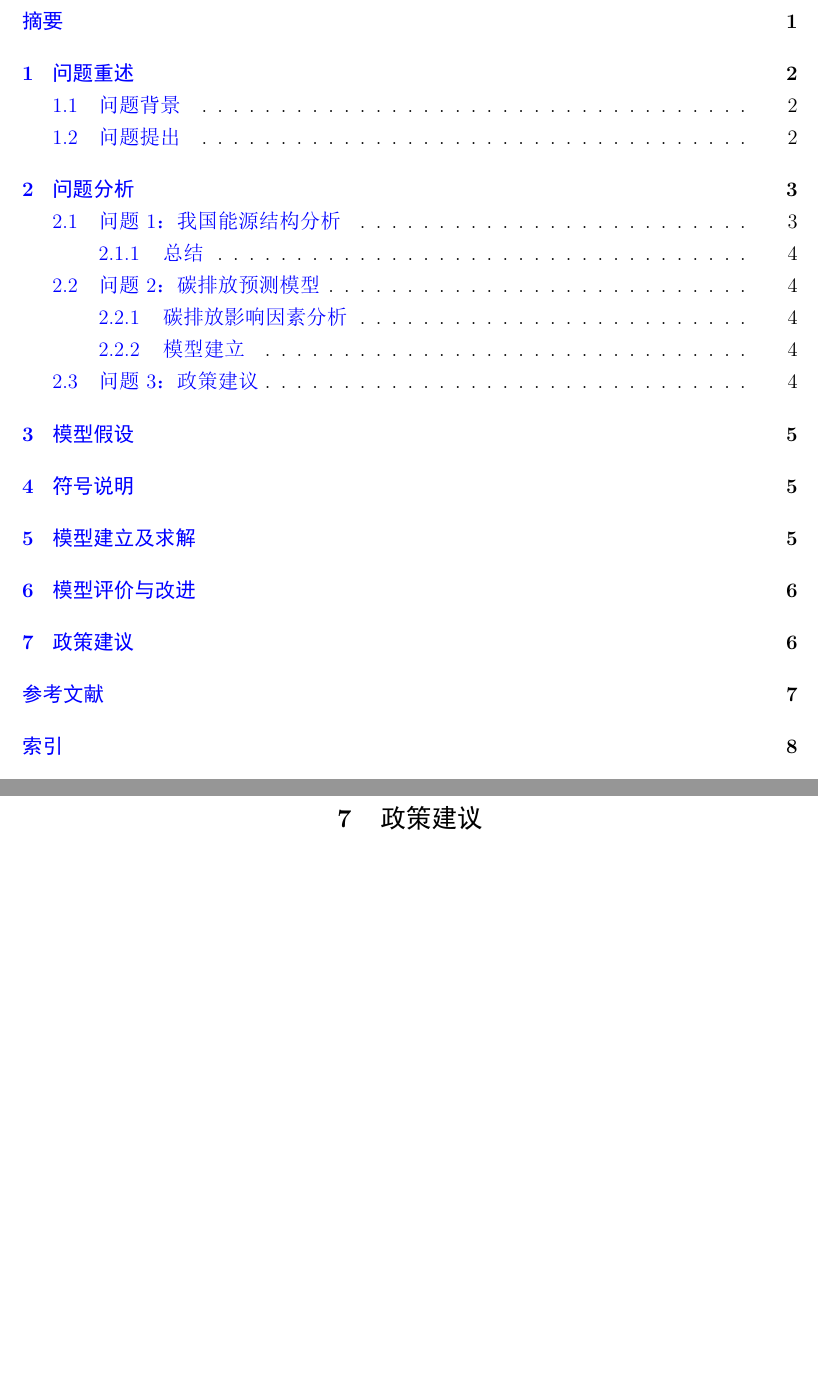
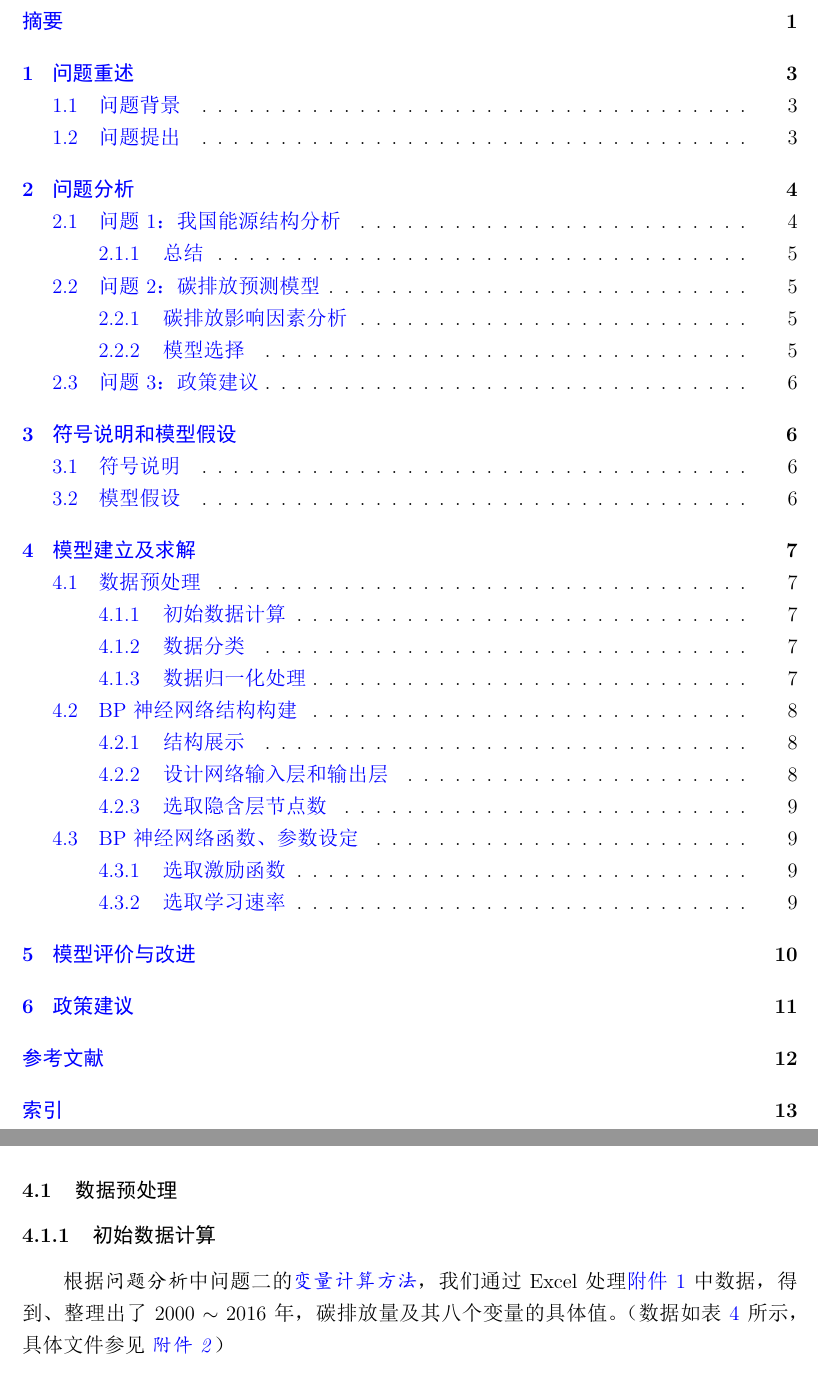
Before and after one commit to UncertainHeisenberg/NCEPU_Math_Model, a LaTeX document (main.tex, which reads appendix/fujian.tex, contents/3fuhaoshuominghemoxinjiashe.tex, contents/4subsec/4_1shujuyuchuli.tex): two parts of pages 3 and 8 of 11 before the commit and two parts of pages 3 and 9 of 16 after it, joined at a grey line, cut so that both start at the same text, the shorter picture padded with empty space. The pictures show the PDF file main.pdf that the author committed with the source.

Commit message:
Big update with some delete.

```diff
--- /dev/null
+++ b/appendix/fujian.tex
@@ -0,0 +1,11 @@
+\section{附件}
+
+  \subsection{附件 1}
+    中国近些年来的一些经济数据\footnote{来源：中国统计年鉴及中国能源统计年鉴}。
+    \attachfile{appendix/attachment/fujian1.xlsx}
+    \label{ssec:fujian1}
+
+  \subsection{附件 2}
+    第一次数据处理：得到 $2000--2016$ 年，八个影响因素的具体值。
+    \attachfile{appendix/attachment/fujian2.xlsx}
+    \label{ssec:fujian2}
--- /dev/null
+++ b/contents/3fuhaoshuominghemoxinjiashe.tex
@@ -0,0 +1,14 @@
+\section{符号说明和模型假设}
+
+  \subsection{符号说明}
+    \begin{table}[hb]
+      \caption{符号说明}
+      \label{tab:fuhaoshuoming}
+      \centering
+      \begin{tabular*}{0.8\textwidth}{@{\extracolsep{\fill}}ccccc}
+        \toprule[1.5pt]
+        &符号 && 说明 &\\
+        \midrule[1pt]
+        &$Y$ && 碳排放总量 &\\
+        &$X1$ && 总人口数 &\\
+        &$X2$ && $\mathrm{GDP}$ &\\
@@ -0,0 +21,5 @@
+        \bottomrule[1.5pt]
+      \end{tabular*}
+    \end{table}
+
+  \subsection{模型假设}
--- /dev/null
+++ b/contents/4subsec/4_1shujuyuchuli.tex
@@ -0,0 +1,5 @@
+\subsection{数据预处理}
+
+  \subsubsection{初始数据计算}
+
+    根据\emph{问题分析}中问题二的\hyperref[tab:bianliangshuoming]{\emph{变量计算方法}}，我们通过 $\mathrm{Excel}$ 处理\hyperref[ssec:fujian1]{附件 1} 中数据，得到、整理出了 $2000\sim 2016$ 年，碳排放量及其八个变量的具体值。（数据如表 \ref{tab:jutizhi} 所示，具体文件参见 \hyperref[ssec:fujian2]{\emph{附件 2}}）
@@ -0,0 +12,2 @@
+        \toprule[1.5pt]
+        \multicolumn{1}{l}{年份} &
@@ -0,0 +38,12 @@
+  \subsubsection{数据分类}
+
+    之后我们把数据分类，分别作为 $\mathrm{BP}$ 神经网络的训练数据集、检验数据集和最后的预测数据集。详细如表 \ref{tab:shujufenlei}。
+
+    \begin{table}[thb]
+      \caption{数据分类}
+      \label{tab:shujufenlei}
+      \centering
+      \begin{tabular*}{0.8\textwidth}{@{\extracolsep{\fill}}ccccc}
+        \toprule[1.5pt]
+        &数据集 && 年份 &\\
+        \midrule[1pt]
@@ -0,0 +53,7 @@
+        \bottomrule[1.5pt]
+      \end{tabular*}
+    \end{table}
+
+  \subsubsection{数据归一化处理}
+
+    此外，为去除数据量纲，方便数据处理，并使 $\mathrm{BP}$ 神经网络收敛加快，我们将数据集进行了归一化处理。
--- /dev/null
+++ b/contents/4subsec/4_2wanluogoujian.tex
@@ -0,0 +1,22 @@
+\subsection{$\mathrm{BP}$ 神经网络结构构建}
+
+  \subsubsection{结构展示}
+  最终网络结构示意图如图 \ref{tab:shenjinwanluo} 所示：
+  \input{figures/neural_network.tex}
+
+  \subsubsection{设计网络输入层和输出层}
+    首先设计网络输入、输出层。具体如表 \ref{tab:shurushuchu} 所示：
+    \begin{table}[hb]
+      \caption{$\mathrm{BP}$神经网络输入、输出层}
+      \label{tab:shurushuchu}
+      \centering
+      \begin{tabular*}{0.8\textwidth}{@{\extracolsep{\fill}}ccccc}
+        \toprule[1.5pt]
+        &输入层 && 输出层 &\\
+        \midrule[1pt]
+        &$\mathrm{X_1}$\quad $\mathrm{X_2}$\quad $\mathrm{X_3}$\quad $\mathrm{X_4}$\quad $\mathrm{X_5}$\quad $\mathrm{X_6}$\quad $\mathrm{X_7}$\quad $\mathrm{X_8}$ && $\mathrm{Y}$ &\\
+        \bottomrule[1.5pt]
+      \end{tabular*}
+    \end{table}
+
+  \subsubsection{选取隐含层节点数}
--- /dev/null
+++ b/contents/4subsec/4_3hanshucanshu.tex
@@ -0,0 +1,18 @@
+\subsection{$\mathrm{BP}$ 神经网络函数、参数设定}
+
+  具体设定及初始化参见表 \ref{tab:shedingchushihua} 所示：
+  \begin{table}[thb]
+    \caption{函数设定及参数初始化}
+    \label{tab:shedingchushihua}
+    \centering
+    \begin{tabular*}{0.8\textwidth}{@{\extracolsep{\fill}}ccccc}
+      \toprule[1.5pt]
+      &函数 && 设定 &\\
+      \midrule[1pt]
+      &隐层激励函数 && $\mathrm{tansig}$ &\\
+      &输出层激励函数 && $\mathrm{logsig}$ &\\
+      &网络训练函数 && $\mathrm{traingdx}$ &\\
+      &网络性能函数 && $\mathrm{mes}$ &\\
+      \bottomrule[1.5pt]
+      &参数 && 初始化 &\\
+      \midrule[1pt]
@@ -0,0 +22,5 @@
+      \bottomrule[1.5pt]
+    \end{tabular*}
+  \end{table}
+
+  \subsubsection{选取激励函数}
@@ -0,0 +34 @@
+  \subsubsection{选取学习速率}
--- a/contents/5muxinjianliqiujie.tex
+++ /dev/null
@@ -1 +0,0 @@
-\section{模型建立及求解}
--- /dev/null
+++ b/figures/neural_network.tex
@@ -0,0 +1,43 @@
+\begin{figure}[hb]
+    \caption{神经网络结构图}
+    \label{tab:shenjinwanluo}
+    \centering
+    \def\layersep{2.5cm}
+    \def\Layersep{5.0cm}
+    \begin{tikzpicture}[shorten >=1pt,->,draw=black!50, node distance=\layersep]
+        \tikzstyle{every pin edge}=[<-,shorten <=1pt]
+        \tikzstyle{neuron}=[circle,fill=black!25,minimum size=17pt,inner sep=0pt]
+        \tikzstyle{input neuron}=[neuron, fill=green!50];
+        \tikzstyle{output neuron}=[neuron, fill=red!50];
+        \tikzstyle{hidden neuron}=[neuron, fill=blue!50];
+        \tikzstyle{annot} = [text width=4em, text centered]
+
+        % Draw the input layer nodes
+        \foreach \name / \y in {1,...,8}
+        % This is the same as writing \foreach \name / \y in {1/1,2/2,3/3,4/4}
+            \node[input neuron, pin=left:输入 $X_\y$] (I-\name) at (0,-\y) {};
+
+        % Draw the hidden layer nodes
+        \foreach \name / \y in {2,...,7}
+            %\path[yshift=0.5cm]
+                \node[hidden neuron] (H-\name) at (\layersep,-\y cm) {};
+
+        % Draw the output layer node
+        \node[output neuron, pin={[pin edge={->}]right:输出 $Y$}] (O) at (\Layersep,-4.5 cm) {};
+
+        % Connect every node in the input layer with every node in the
+        % hidden layer.
+        \foreach \source in {1,...,8}
+            \foreach \dest in {2,...,7}
+                \path (I-\source) edge (H-\dest);
+
+        % Connect every node in the hidden layer with the output layer
+        \foreach \source in {2,...,7}
+            \path (H-\source) edge (O);
+
+        % Annotate the layers
+        \node[annot,above of=I-1, node distance=1cm] (il) {输入层};
+        \node[annot,right of=il] (hl) {隐藏层};
+        \node[annot,right of=hl] {输出层};
+    \end{tikzpicture}
+\end{figure}
--- a/main.tex
+++ b/main.tex
@@ -59,4 +61,14 @@
   \input{contents/1wentichongshu}
   \clearpage
 
-  \input{contents/2wentifenxi}
+  \section{问题分析}
+    \input{contents/2subsec/2_1wenti1}
+    \input{contents/2subsec/2_2wenti2}
+    \input{contents/2subsec/2_3wenti3}
+
+  \input{contents/3fuhaoshuominghemoxinjiashe}
+
+  \section{模型建立及求解}
+    \input{contents/4subsec/4_1shujuyuchuli}
+    \input{contents/4subsec/4_2wanluogoujian}
+    \input{contents/4subsec/4_3hanshucanshu}
```
Also changed, not shown: contents/1wentichongshu.tex (+5 -2 lines), contents/2subsec/2_1wenti1.tex (added, +29 -0 lines), contents/2subsec/2_2wenti2.tex (added, +43 -0 lines), contents/2subsec/2_3wenti3.tex (added, +2 -0 lines), contents/2wentifenxi.tex (deleted, +0 -53 lines), contents/3muxinjiashe.tex (deleted, +0 -7 lines), contents/4fuhaoshuoming.tex (deleted, +0 -21 lines), contents/5muxinpinjiagaijin.tex (renamed from contents/6muxinpinjiagaijin.tex), contents/6zhencejianyi.tex (renamed from contents/7zhencejianyi.tex), figures/fig1.png (added), main.pdf, contents/3fuhaoshuominghemoxinjiashe.tex (12 more changed lines), contents/4subsec/4_1shujuyuchuli.tex (33 more changed lines), contents/4subsec/4_2wanluogoujian.tex (10 more changed lines), 2 more files, 2 other files.
